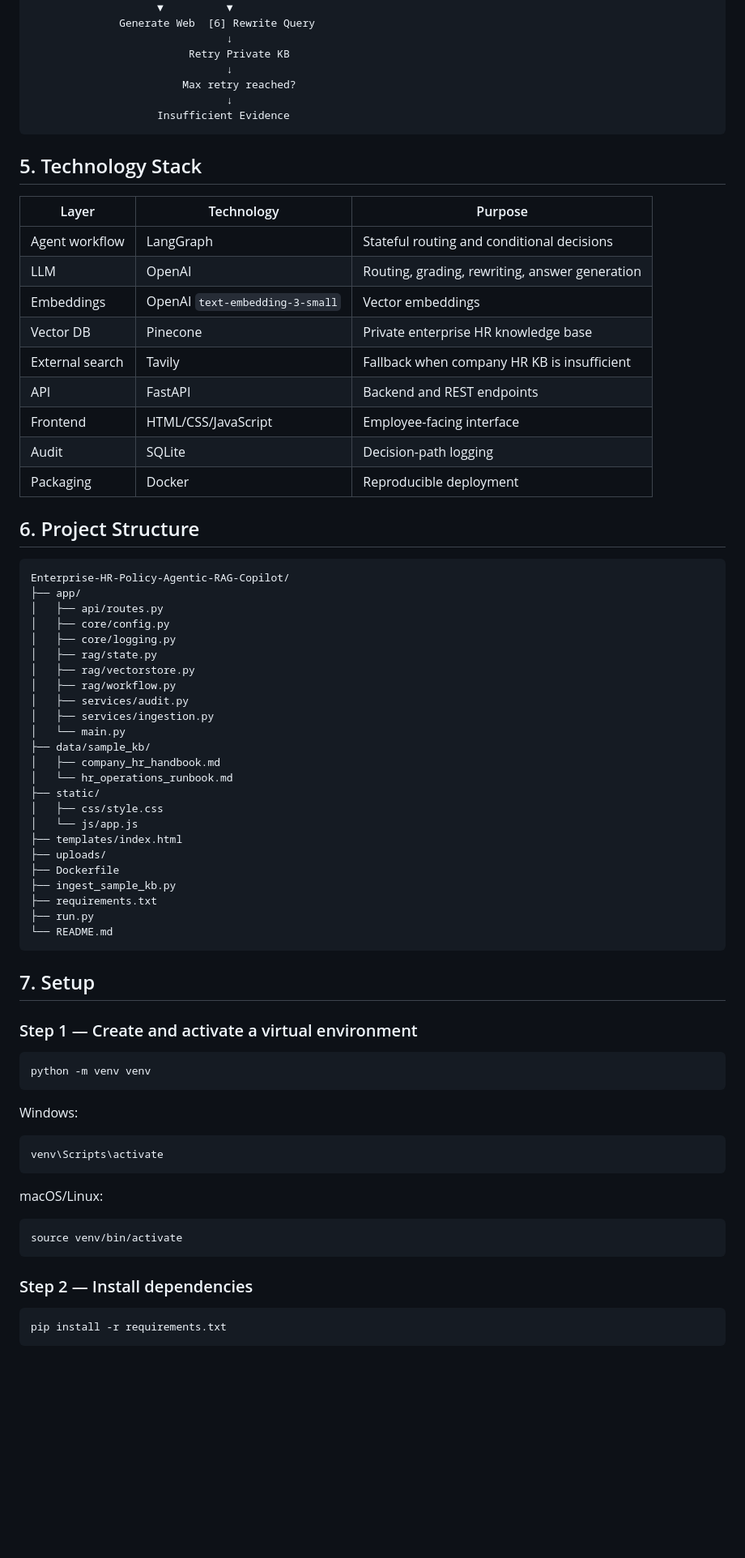
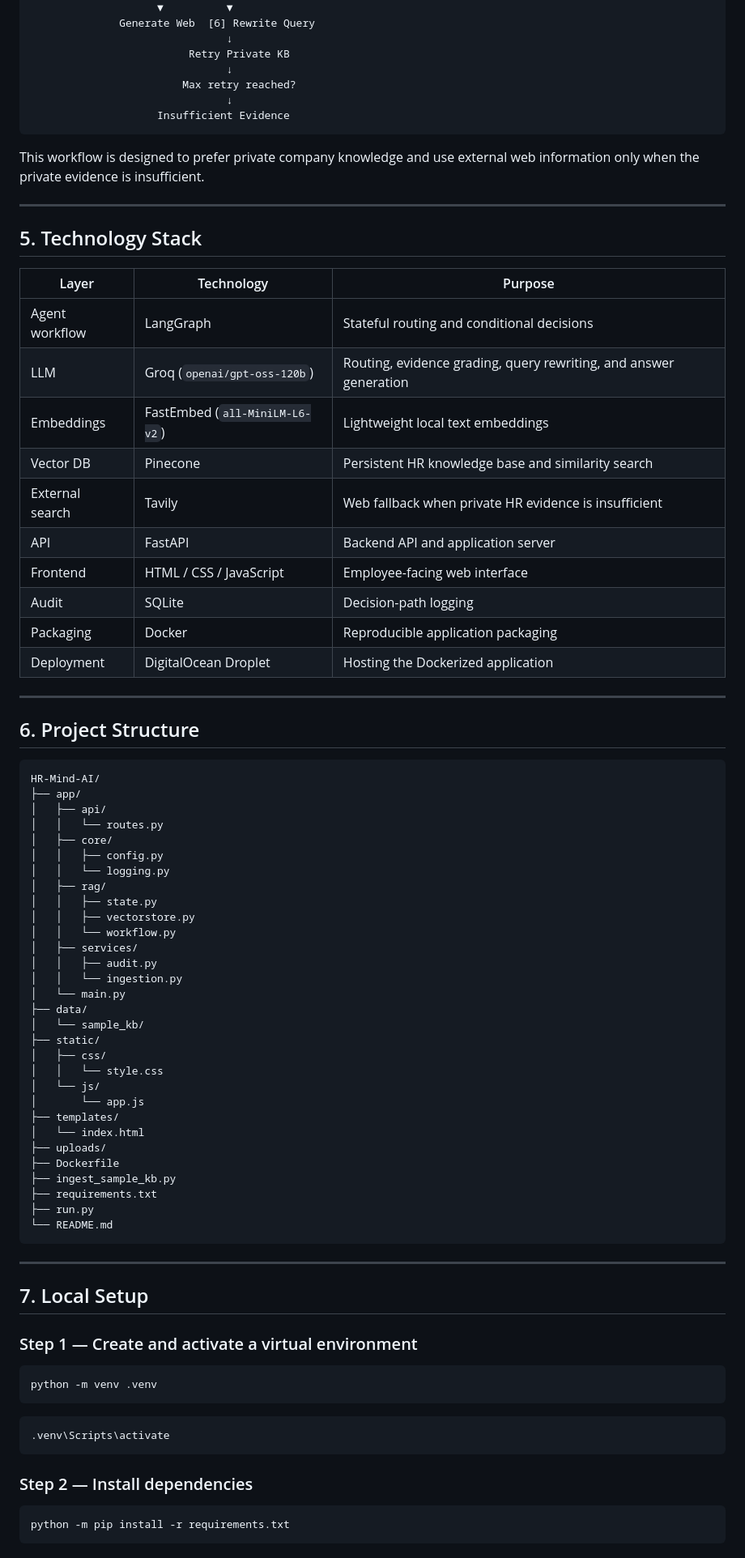
Before and after one commit to AshutoshShrivastava28/HR-Mind-AI, a Markdown page: README.md, the part around one of its changes. Shown at 81% size. Drawn GitHub-style; blank space fills up the shorter version.

````diff
--- a/README.md
+++ b/README.md
@@ -126,41 +152,54 @@ Generate from KB   [4] Tavily Web Search
                     Insufficient Evidence
 ```
 
+This workflow is designed to prefer private company knowledge and use external web information only when the private evidence is insufficient.
+
+---
+
 ## 5. Technology Stack
 
-| Layer           | Technology                      | Purpose                                        |
-| --------------- | ------------------------------- | ---------------------------------------------- |
-| Agent workflow  | LangGraph                       | Stateful routing and conditional decisions     |
-| LLM             | OpenAI                          | Routing, grading, rewriting, answer generation |
-| Embeddings      | OpenAI `text-embedding-3-small` | Vector embeddings                              |
-| Vector DB       | Pinecone                        | Private enterprise HR knowledge base           |
-| External search | Tavily                          | Fallback when company HR KB is insufficient    |
-| API             | FastAPI                         | Backend and REST endpoints                     |
-| Frontend        | HTML/CSS/JavaScript             | Employee-facing interface                      |
-| Audit           | SQLite                          | Decision-path logging                          |
-| Packaging       | Docker                          | Reproducible deployment                        |
+| Layer           | Technology                     | Purpose                                                           |
+| --------------- | ------------------------------ | ----------------------------------------------------------------- |
+| Agent workflow  | LangGraph                      | Stateful routing and conditional decisions                        |
+| LLM             | Groq (`openai/gpt-oss-120b`)   | Routing, evidence grading, query rewriting, and answer generation |
+| Embeddings      | FastEmbed (`all-MiniLM-L6-v2`) | Lightweight local text embeddings                                 |
+| Vector DB       | Pinecone                       | Persistent HR knowledge base and similarity search                |
+| External search | Tavily                         | Web fallback when private HR evidence is insufficient             |
+| API             | FastAPI                        | Backend API and application server                                |
+| Frontend        | HTML / CSS / JavaScript        | Employee-facing web interface                                     |
+| Audit           | SQLite                         | Decision-path logging                                             |
+| Packaging       | Docker                         | Reproducible application packaging                                |
+| Deployment      | DigitalOcean Droplet           | Hosting the Dockerized application                                |
+
+---
 
 ## 6. Project Structure
 
 ```text
-Enterprise-HR-Policy-Agentic-RAG-Copilot/
+HR-Mind-AI/
 ├── app/
-│   ├── api/routes.py
-│   ├── core/config.py
-│   ├── core/logging.py
-│   ├── rag/state.py
-│   ├── rag/vectorstore.py
-│   ├── rag/workflow.py
-│   ├── services/audit.py
-│   ├── services/ingestion.py
+│   ├── api/
+│   │   └── routes.py
+│   ├── core/
+│   │   ├── config.py
+│   │   └── logging.py
+│   ├── rag/
+│   │   ├── state.py
+│   │   ├── vectorstore.py
+│   │   └── workflow.py
+│   ├── services/
+│   │   ├── audit.py
+│   │   └── ingestion.py
 │   └── main.py
-├── data/sample_kb/
-│   ├── company_hr_handbook.md
-│   └── hr_operations_runbook.md
+├── data/
+│   └── sample_kb/
 ├── static/
-│   ├── css/style.css
-│   └── js/app.js
-├── templates/index.html
+│   ├── css/
+│   │   └── style.css
+│   └── js/
+│       └── app.js
+├── templates/
+│   └── index.html
 ├── uploads/
 ├── Dockerfile
 ├── ingest_sample_kb.py
@@ -169,29 +208,23 @@ Enterprise-HR-Policy-Agentic-RAG-Copilot/
 └── README.md
 ```
 
-## 7. Setup
+---
+
+## 7. Local Setup
 
 ### Step 1 — Create and activate a virtual environment
 
 ```bash
-python -m venv venv
+python -m venv .venv
 ```
 
-Windows:
-
-```bash
-venv\Scripts\activate
-```
-
-macOS/Linux:
-
-```bash
-source venv/bin/activate
+```powershell
+.venv\Scripts\activate
 ```
 
 ### Step 2 — Install dependencies
 
 ```bash
-pip install -r requirements.txt
+python -m pip install -r requirements.txt
 ```
 
````
Also changed, not shown: other parts of README.md (+234 -38 lines).
